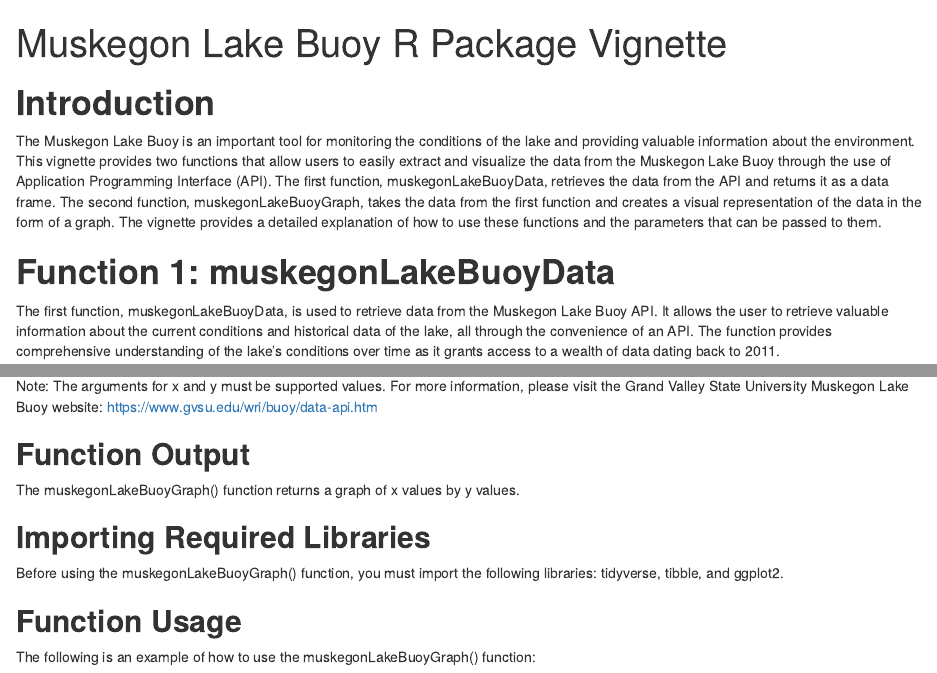
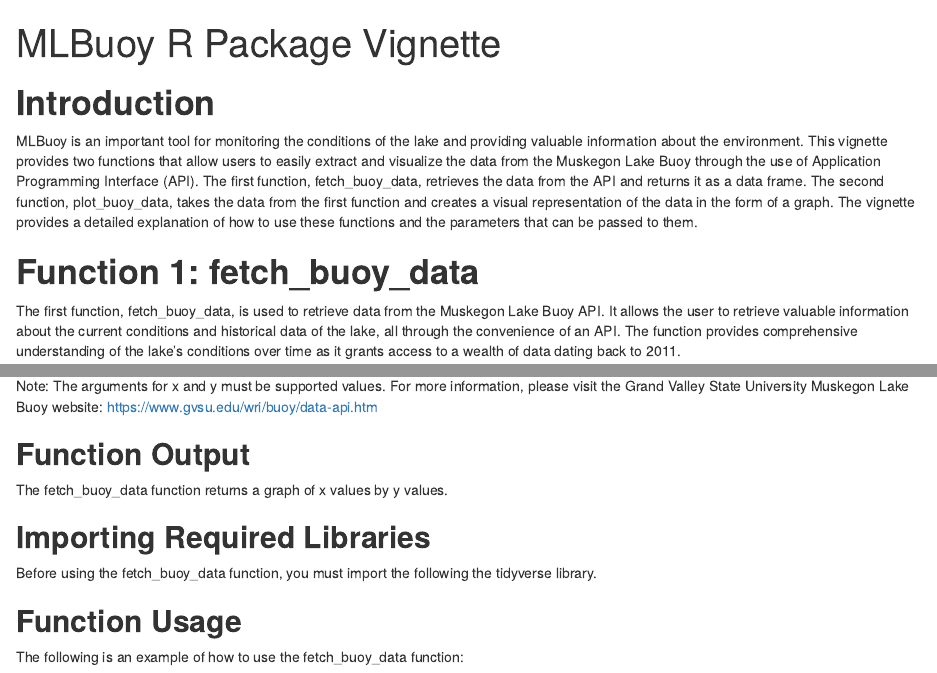
Before and after one commit to BNgigi/MLBuoy, an R Markdown document (vignette/MLBuoy - Vignette.Rmd): the page in a window 1100 px wide, from its top, and a second part further down, joined at a grey line. Rendered offline with R 4.5, knitr and Pandoc, with nearby package versions; some code elsewhere in the file could not run offline.

Commit message:
Built a vignette

````diff
--- a/vignette/MLBuoy - Vignette.Rmd
+++ b/vignette/MLBuoy - Vignette.Rmd
@@ -1,11 +1,11 @@
 
 ---
-title: "Muskegon Lake Buoy R Package Vignette"
+title: "MLBuoy R Package Vignette"
 output:
   prettydoc::html_pretty:
     theme: HPSTR
 vignette: >
-  %\VignetteIndexEntry{umapgp-vignette}
+  %\VignetteIndexEntry{MLBuoy-vignette}
   %\VignetteEngine{knitr::rmarkdown}
   %\VignetteEncoding{UTF-8}
 ---
@@ -19,12 +19,12 @@ knitr::opts_chunk$set(
 
 # **Introduction**
 
-The Muskegon Lake Buoy is an important tool for monitoring the conditions of the lake and providing valuable information about the environment. This vignette provides two functions that allow users to easily extract and visualize the data from the Muskegon Lake Buoy through the use of Application Programming Interface (API).
-The first function, muskegonLakeBuoyData, retrieves the data from the API and returns it as a data frame. The second function, muskegonLakeBuoyGraph, takes the data from the first function and creates a visual representation of the data in the form of a graph. The vignette provides a detailed explanation of how to use these functions and the parameters that can be passed to them.
+MLBuoy is an important tool for monitoring the conditions of the lake and providing valuable information about the environment. This vignette provides two functions that allow users to easily extract and visualize the data from the Muskegon Lake Buoy through the use of Application Programming Interface (API).
+The first function, fetch_buoy_data, retrieves the data from the API and returns it as a data frame. The second function, plot_buoy_data, takes the data from the first function and creates a visual representation of the data in the form of a graph. The vignette provides a detailed explanation of how to use these functions and the parameters that can be passed to them.
 
-# **Function 1: muskegonLakeBuoyData**
+# **Function 1: fetch_buoy_data**
 
-The first function, muskegonLakeBuoyData, is used to retrieve data from the Muskegon Lake Buoy API. It allows the user to retrieve valuable information about the current conditions and historical data of the lake, all through the convenience of an API. The function provides comprehensive understanding of the lake's conditions over time as it grants access to a wealth of data dating back to 2011.
+The first function, fetch_buoy_data, is used to retrieve data from the Muskegon Lake Buoy API. It allows the user to retrieve valuable information about the current conditions and historical data of the lake, all through the convenience of an API. The function provides comprehensive understanding of the lake's conditions over time as it grants access to a wealth of data dating back to 2011.
 
 ## **Parameters**
 
@@ -79,14 +79,14 @@ Note: The arguments for x and y must be supported values. For more information,
 
 ## **Function Output**
 
-The muskegonLakeBuoyGraph() function returns a graph of x values by y values.
+The fetch_buoy_data function returns a graph of x values by y values.
 
 ## **Importing Required Libraries**
 
-Before using the muskegonLakeBuoyGraph() function, you must import the following libraries: tidyverse, tibble, and ggplot2.
+Before using the fetch_buoy_data  function, you must import the following the tidyverse library.
 
 ## **Function Usage**
 
-The following is an example of how to use the muskegonLakeBuoyGraph() function:
+The following is an example of how to use the fetch_buoy_data function:
 
 ```{r, error=TRUE, message=TRUE, warning=TRUE}
````
Also changed, not shown: vignette/MLBuoy - Vignette.Rmd (10 more changed lines), 4 other files.
